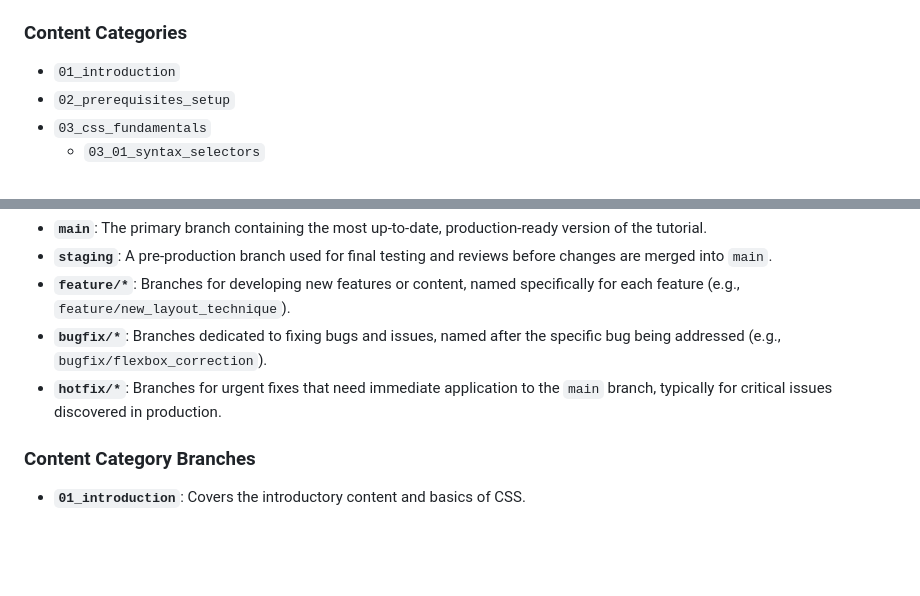
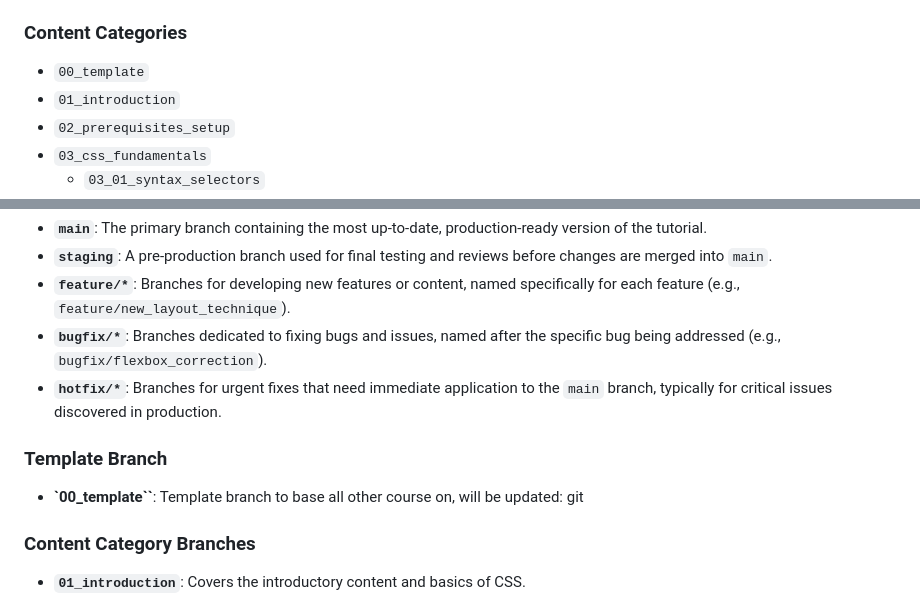
Before and after one commit to dirwebdev/css, a Markdown page: branches.md, 2 parts joined by grey strips. GitHub-like rendering; blank space fills up the shorter version.

Commit message:
updated branches.md added 00_templates branch)

```diff
--- a/branches.md
+++ b/branches.md
@@ -19,6 +19,7 @@ This document outlines the branch structure for the CSS Tutorial project, design
 - `hotfix/*`
 
 ### Content Categories
+- `00_template`
 - `01_introduction`
 - `02_prerequisites_setup`
 - `03_css_fundamentals`
@@ -56,6 +57,9 @@ This document outlines the branch structure for the CSS Tutorial project, design
 - **`bugfix/*`**: Branches dedicated to fixing bugs and issues, named after the specific bug being addressed (e.g., `bugfix/flexbox_correction`).
 - **`hotfix/*`**: Branches for urgent fixes that need immediate application to the `main` branch, typically for critical issues discovered in production.
 
+### Template Branch
+- **`00_template``**: Template branch to base all other course on, will be updated:
+git
 ### Content Category Branches
 
 - **`01_introduction`**: Covers the introductory content and basics of CSS.
```
